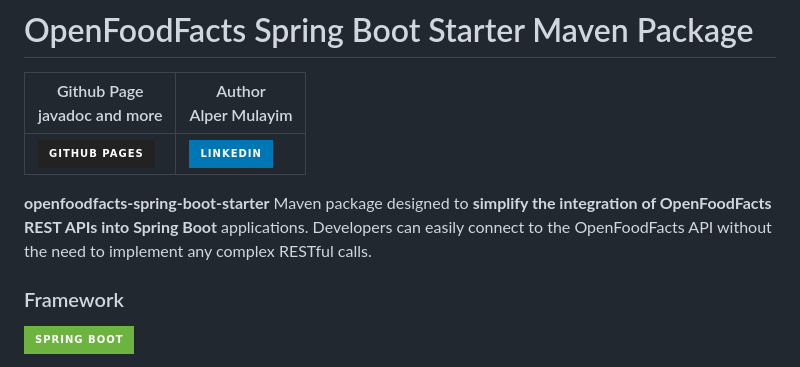
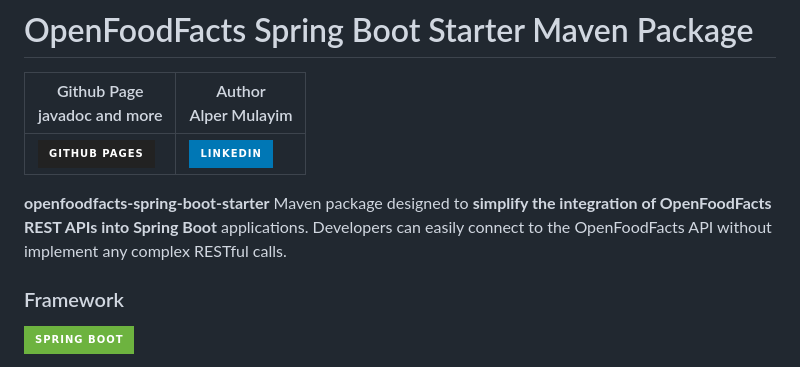
Before and after one commit to openfoodfacts/openfoodfacts-springboot-starter, a Markdown page: README.md, the part around the change. Rendered like a GitHub page; badges without logos.

```diff
--- a/README.md
+++ b/README.md
@@ -4,7 +4,7 @@
 |----------|----------|
 | [![GitHub Pages](https://img.shields.io/badge/GitHub%20Pages-222222?style=for-the-badge&logo=github%20Pages&logoColor=white)](https://alpermulayim.github.io/openfoodfacts-spring-boot-starter/) | [![LinkedIn](https://img.shields.io/badge/LinkedIn-0077B5?style=for-the-badge&logo=linkedin&logoColor=white)](https://www.linkedin.com/in/alpermulayim/) |
 
-**openfoodfacts-spring-boot-starter** Maven package designed to **simplify the integration of OpenFoodFacts REST APIs into Spring Boot** applications. Developers can easily connect to the OpenFoodFacts API without the need to implement any complex RESTful calls.
+**openfoodfacts-spring-boot-starter** Maven package designed to **simplify the integration of OpenFoodFacts REST APIs into Spring Boot** applications. Developers can easily connect to the OpenFoodFacts API without implement any complex RESTful calls.
 
  ### Framework
  ![image](https://img.shields.io/badge/Spring_Boot-6DB33F?style=for-the-badge&logo=spring-boot&logoColor=white)
```
